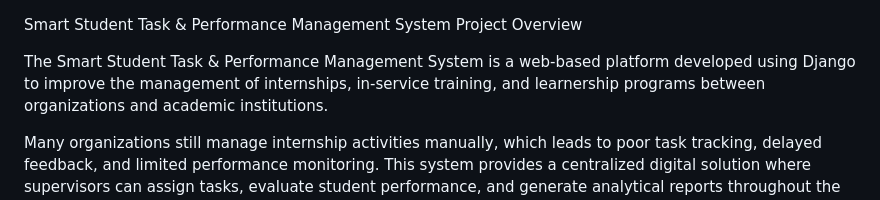
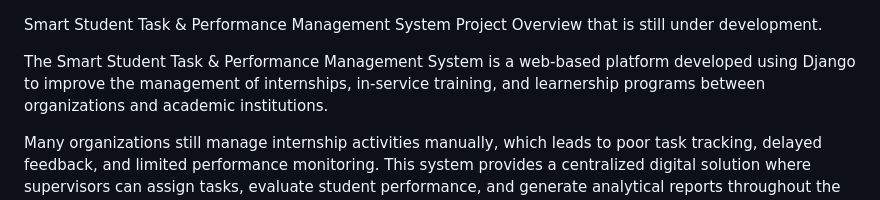
Before and after one commit to NOKULUNGASHANGASE/TASKMANAGEMENT_WEB, a Markdown page: README.md, the part around the change. Rendered like a GitHub page.

```diff
--- a/README.md
+++ b/README.md
@@ -1,5 +1,5 @@
 Smart Student Task & Performance Management System
-Project Overview
+Project Overview that is still under development.
 
 The Smart Student Task & Performance Management System is a web-based platform developed using Django to improve the management of internships, in-service training, and learnership programs between organizations and academic institutions.
 
```
